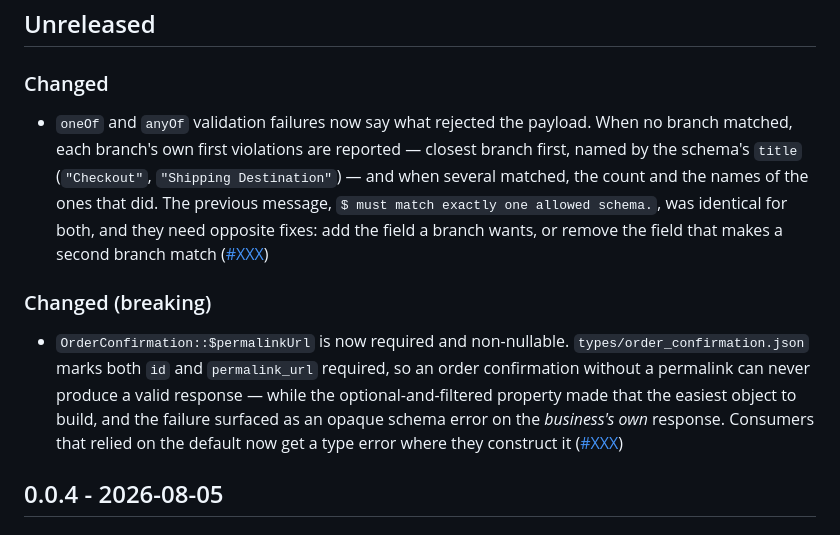
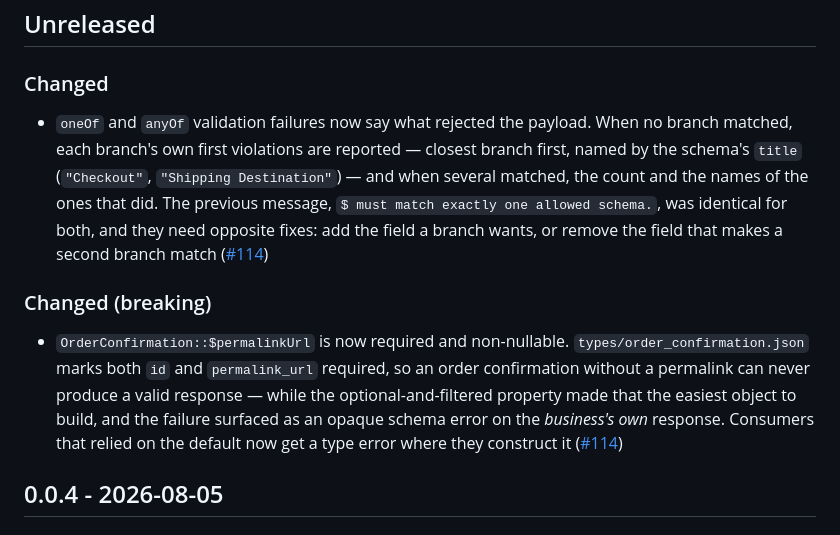
Before and after one commit to agentic-commerce-alliance/ucp-php-sdk, a Markdown page: CHANGELOG.md, the part around the change. GitHub-like rendering.

Commit message:
docs(changelog): point the entries at #114

```diff
--- a/CHANGELOG.md
+++ b/CHANGELOG.md
@@ -4,11 +4,11 @@
 
 ### Changed
 
-- `oneOf` and `anyOf` validation failures now say what rejected the payload. When no branch matched, each branch's own first violations are reported — closest branch first, named by the schema's `title` (`"Checkout"`, `"Shipping Destination"`) — and when several matched, the count and the names of the ones that did. The previous message, `$ must match exactly one allowed schema.`, was identical for both, and they need opposite fixes: add the field a branch wants, or remove the field that makes a second branch match ([#XXX](https://github.com/agentic-commerce-alliance/ucp-php-sdk/pull/XXX))
+- `oneOf` and `anyOf` validation failures now say what rejected the payload. When no branch matched, each branch's own first violations are reported — closest branch first, named by the schema's `title` (`"Checkout"`, `"Shipping Destination"`) — and when several matched, the count and the names of the ones that did. The previous message, `$ must match exactly one allowed schema.`, was identical for both, and they need opposite fixes: add the field a branch wants, or remove the field that makes a second branch match ([#114](https://github.com/agentic-commerce-alliance/ucp-php-sdk/pull/114))
 
 ### Changed (breaking)
 
-- `OrderConfirmation::$permalinkUrl` is now required and non-nullable. `types/order_confirmation.json` marks both `id` and `permalink_url` required, so an order confirmation without a permalink can never produce a valid response — while the optional-and-filtered property made that the easiest object to build, and the failure surfaced as an opaque schema error on the *business's own* response. Consumers that relied on the default now get a type error where they construct it ([#XXX](https://github.com/agentic-commerce-alliance/ucp-php-sdk/pull/XXX))
+- `OrderConfirmation::$permalinkUrl` is now required and non-nullable. `types/order_confirmation.json` marks both `id` and `permalink_url` required, so an order confirmation without a permalink can never produce a valid response — while the optional-and-filtered property made that the easiest object to build, and the failure surfaced as an opaque schema error on the *business's own* response. Consumers that relied on the default now get a type error where they construct it ([#114](https://github.com/agentic-commerce-alliance/ucp-php-sdk/pull/114))
 
 ## 0.0.4 - 2026-08-05
 
```
